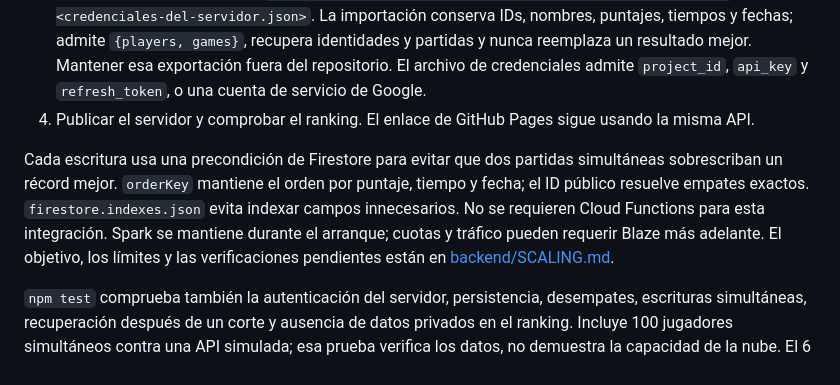
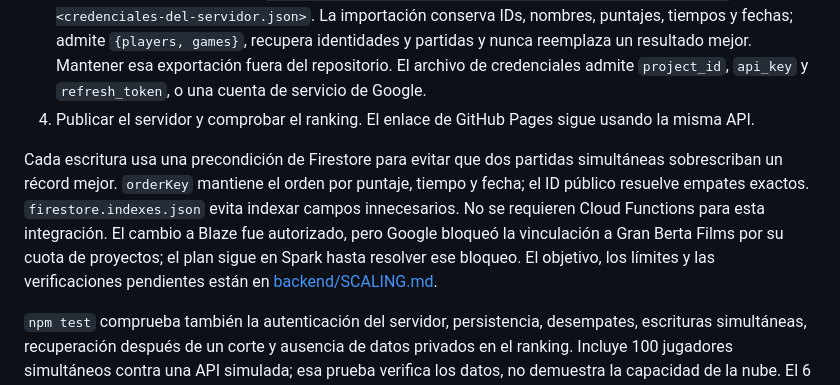
Before and after one commit to GB-Films/QUIZ-MESSI, a Markdown page: README.md, the part around the change. Rendered like a GitHub page.

Commit message:
Record authorized Blaze upgrade and billing account quota blocker

```diff
--- a/README.md
+++ b/README.md
@@ -74,7 +74,7 @@ Configuración en un proyecto de Firebase dedicado:
 3. Antes de activar el nuevo servidor, exportar `quiz_players` y, si se activa el motor completo, `quiz_games` en un archivo privado y ejecutar `node backend/migrate-firestore.mjs <datos-exportados.json> <credenciales-del-servidor.json>`. La importación conserva IDs, nombres, puntajes, tiempos y fechas; admite `{players, games}`, recupera identidades y partidas y nunca reemplaza un resultado mejor. Mantener esa exportación fuera del repositorio. El archivo de credenciales admite `project_id`, `api_key` y `refresh_token`, o una cuenta de servicio de Google.
 4. Publicar el servidor y comprobar el ranking. El enlace de GitHub Pages sigue usando la misma API.
 
-Cada escritura usa una precondición de Firestore para evitar que dos partidas simultáneas sobrescriban un récord mejor. `orderKey` mantiene el orden por puntaje, tiempo y fecha; el ID público resuelve empates exactos. `firestore.indexes.json` evita indexar campos innecesarios. No se requieren Cloud Functions para esta integración. Spark se mantiene durante el arranque; cuotas y tráfico pueden requerir Blaze más adelante. El objetivo, los límites y las verificaciones pendientes están en [backend/SCALING.md](backend/SCALING.md).
+Cada escritura usa una precondición de Firestore para evitar que dos partidas simultáneas sobrescriban un récord mejor. `orderKey` mantiene el orden por puntaje, tiempo y fecha; el ID público resuelve empates exactos. `firestore.indexes.json` evita indexar campos innecesarios. No se requieren Cloud Functions para esta integración. El cambio a Blaze fue autorizado, pero Google bloqueó la vinculación a Gran Berta Films por su cuota de proyectos; el plan sigue en Spark hasta resolver ese bloqueo. El objetivo, los límites y las verificaciones pendientes están en [backend/SCALING.md](backend/SCALING.md).
 
 `npm test` comprueba también la autenticación del servidor, persistencia, desempates, escrituras simultáneas, recuperación después de un corte y ausencia de datos privados en el ranking. Incluye 100 jugadores simultáneos contra una API simulada; esa prueba verifica los datos, no demuestra la capacidad de la nube. El 6 de octubre de 2026 se verificó además una partida real en el servidor publicado: tres respuestas simultáneas sumaron una sola vez, un reintento conservó el reloj y el resultado se leyó directamente en Firestore. Los datos de esa prueba se retiraron. Los cuatro récords y las nueve partidas anteriores se conservaron durante la migración.
 
```
Also changed, not shown: backend/SCALING.md (+2 -2 lines).
